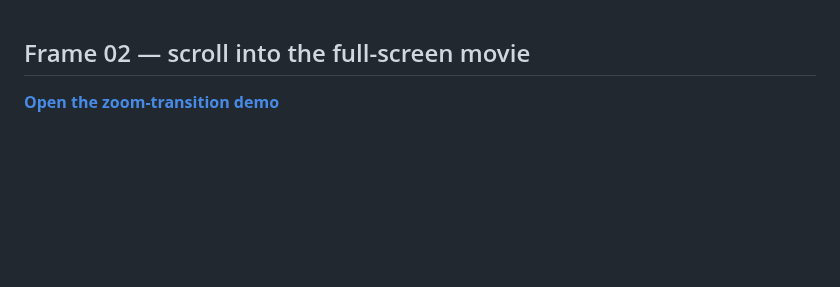
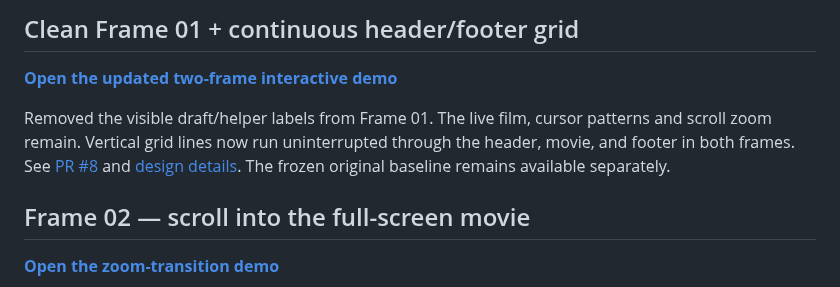
Before and after one commit to Arkitekt-s/arkitekts.dk, a Markdown page: README.md, the part around the change. Drawn GitHub-style; blank space fills up the shorter version.

Commit message:
docs: point to cleaner continuous-grid cinematic demo

```diff
--- a/README.md
+++ b/README.md
@@ -1,3 +1,9 @@
+## Clean Frame 01 + continuous header/footer grid
+
+[**Open the updated two-frame interactive demo**](https://arkitekt-s.github.io/arkitekts.dk/concepts/frame-two-portal/)
+
+Removed the visible draft/helper labels from Frame 01. The live film, cursor patterns and scroll zoom remain. Vertical grid lines now run uninterrupted through the header, movie, and footer in both frames. See [PR #8](https://github.com/Arkitekt-s/arkitekts.dk/pull/8) and [design details](design-system/CLEAN-CHROME-V2.md). The frozen original baseline remains available separately.
+
 ## Frame 02 — scroll into the full-screen movie
 
 [**Open the zoom-transition demo**](https://arkitekt-s.github.io/arkitekts.dk/concepts/frame-two-portal/)
```
